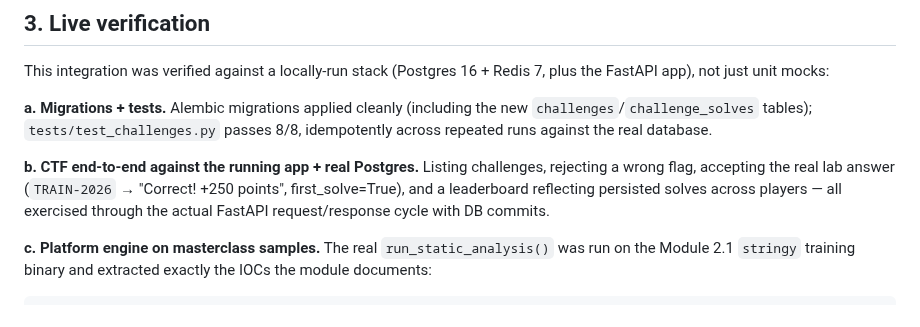
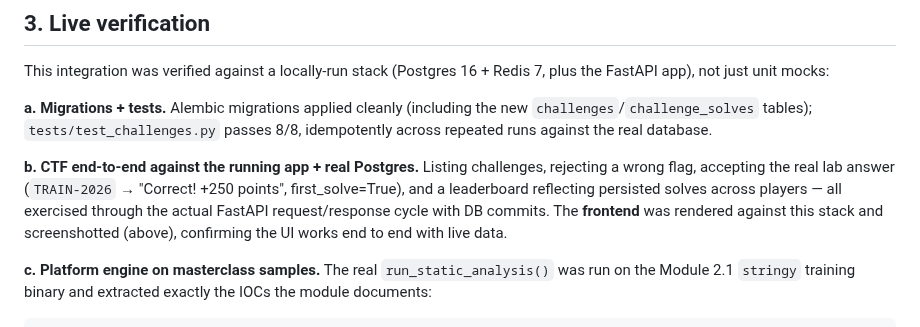
Before and after one commit to allsmog/detonate, a Markdown page: masterclass/PLATFORM-INTEGRATION.md, the part around one of its changes. GitHub-like rendering.

```diff
--- a/masterclass/PLATFORM-INTEGRATION.md
+++ b/masterclass/PLATFORM-INTEGRATION.md
@@ -48,7 +55,9 @@ idempotently across repeated runs against the real database.
 challenges, rejecting a wrong flag, accepting the real lab answer
 (`TRAIN-2026` → "Correct! +250 points", first_solve=True), and a leaderboard
 reflecting persisted solves across players — all exercised through the actual
-FastAPI request/response cycle with DB commits.
+FastAPI request/response cycle with DB commits. The **frontend** was
+rendered against this stack and screenshotted (above), confirming the UI works
+end to end with live data.
 
 **c. Platform engine on masterclass samples.** The real
 `run_static_analysis()` was run on the Module 2.1 `stringy` training binary and
```
Also changed, not shown: other parts of masterclass/PLATFORM-INTEGRATION.md (+7 -0 lines), masterclass/assets/screenshots/challenge-detail.png (added), masterclass/assets/screenshots/challenges-list.png (added).
